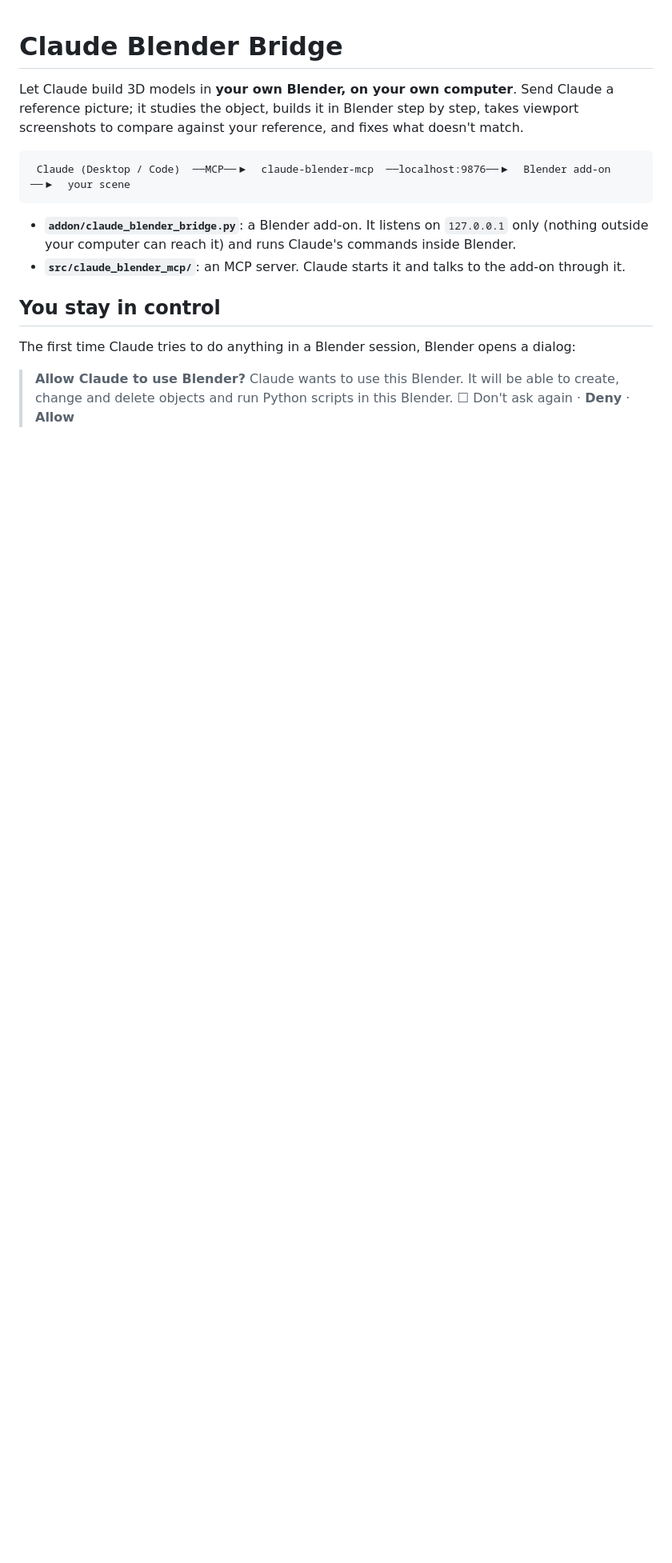
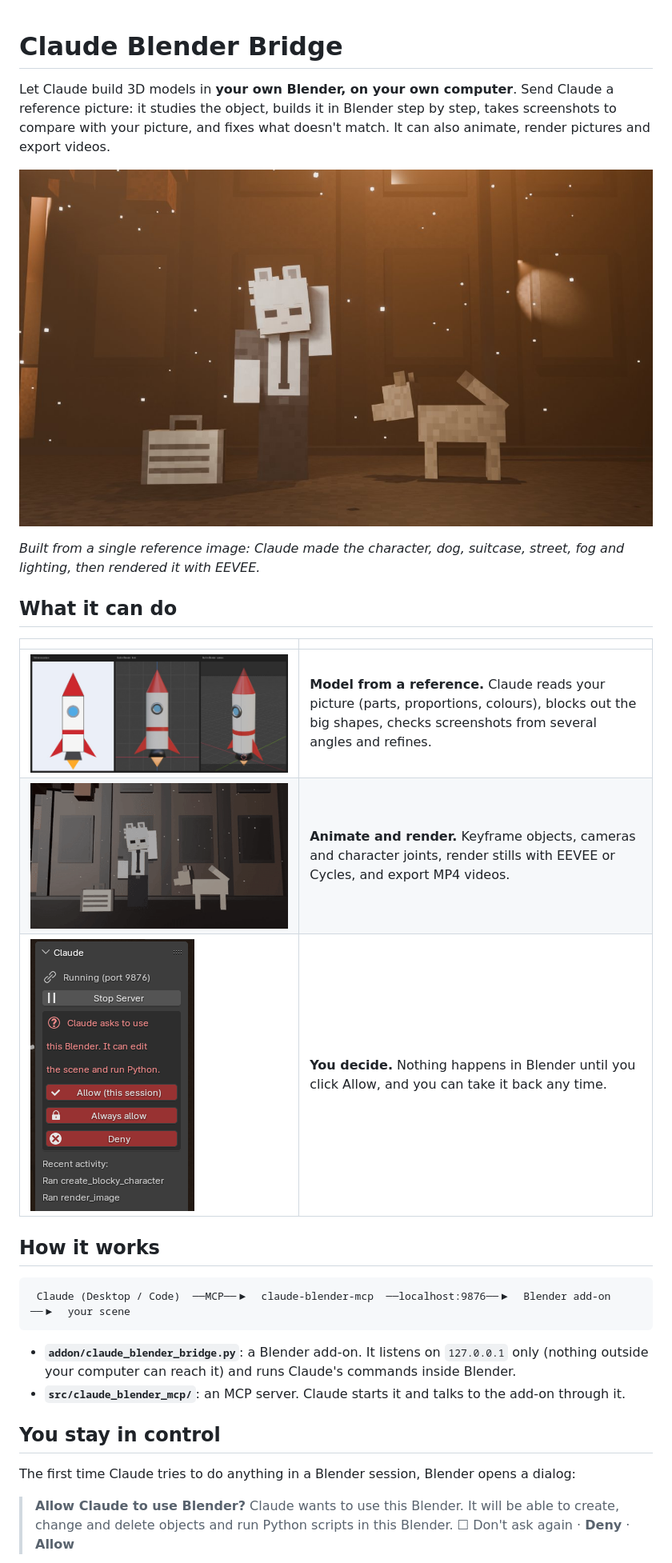
Before and after one commit to dark-lover-opz/a-game, a Markdown page: README.md, the part around one of its changes. Shown at 80% size. GitHub-like rendering; pictures changed too: docs/images/blocky-street.jpg (added), docs/images/rocket-from-reference.jpg (added), docs/images/sidebar.png (added); blank space fills up the shorter version.

Commit message:
Show what the bridge does in the README
Add pictures from real test runs: the blocky street scene render, the
rocket built from a reference drawing, an animated tail-wag GIF, the
permission dialog over a scene and the sidebar's permission panel.

Co-Authored-By: Claude Opus 5.5 <noreply@anthropic.com>
Claude-Session: https://claude.ai/code/session_01EXFU6xrCsro473pG9qde4X

````diff
--- a/README.md
+++ b/README.md
@@ -1,9 +1,23 @@
 # Claude Blender Bridge
 
 Let Claude build 3D models in **your own Blender, on your own computer**.
-Send Claude a reference picture; it studies the object, builds it in Blender
-step by step, takes viewport screenshots to compare against your reference,
-and fixes what doesn't match.
+Send Claude a reference picture: it studies the object, builds it in Blender
+step by step, takes screenshots to compare with your picture, and fixes what
+doesn't match. It can also animate, render pictures and export videos.
+
+![A blocky street scene with a character, a dog and a suitcase, built and rendered by Claude in Blender](docs/images/blocky-street.jpg)
+
+*Built from a single reference image: Claude made the character, dog, suitcase, street, fog and lighting, then rendered it with EEVEE.*
+
+## What it can do
+
+| | |
+|---|---|
+| ![A reference drawing of a rocket next to the 3D rocket Claude built](docs/images/rocket-from-reference.jpg) | **Model from a reference.** Claude reads your picture (parts, proportions, colours), blocks out the big shapes, checks screenshots from several angles and refines. |
+| ![A blocky dog wagging its tail](docs/images/tail-wag.gif) | **Animate and render.** Keyframe objects, cameras and character joints, render stills with EEVEE or Cycles, and export MP4 videos. |
+| ![The Claude tab in Blender's sidebar asking for permission](docs/images/sidebar.png) | **You decide.** Nothing happens in Blender until you click Allow, and you can take it back any time. |
+
+## How it works
 
 ```
  Claude (Desktop / Code)  ──MCP──▶  claude-blender-mcp  ──localhost:9876──▶  Blender add-on  ──▶  your scene
````
Also changed, not shown: other parts of README.md (+2 -0 lines), docs/images/permission-dialog.jpg (added).
